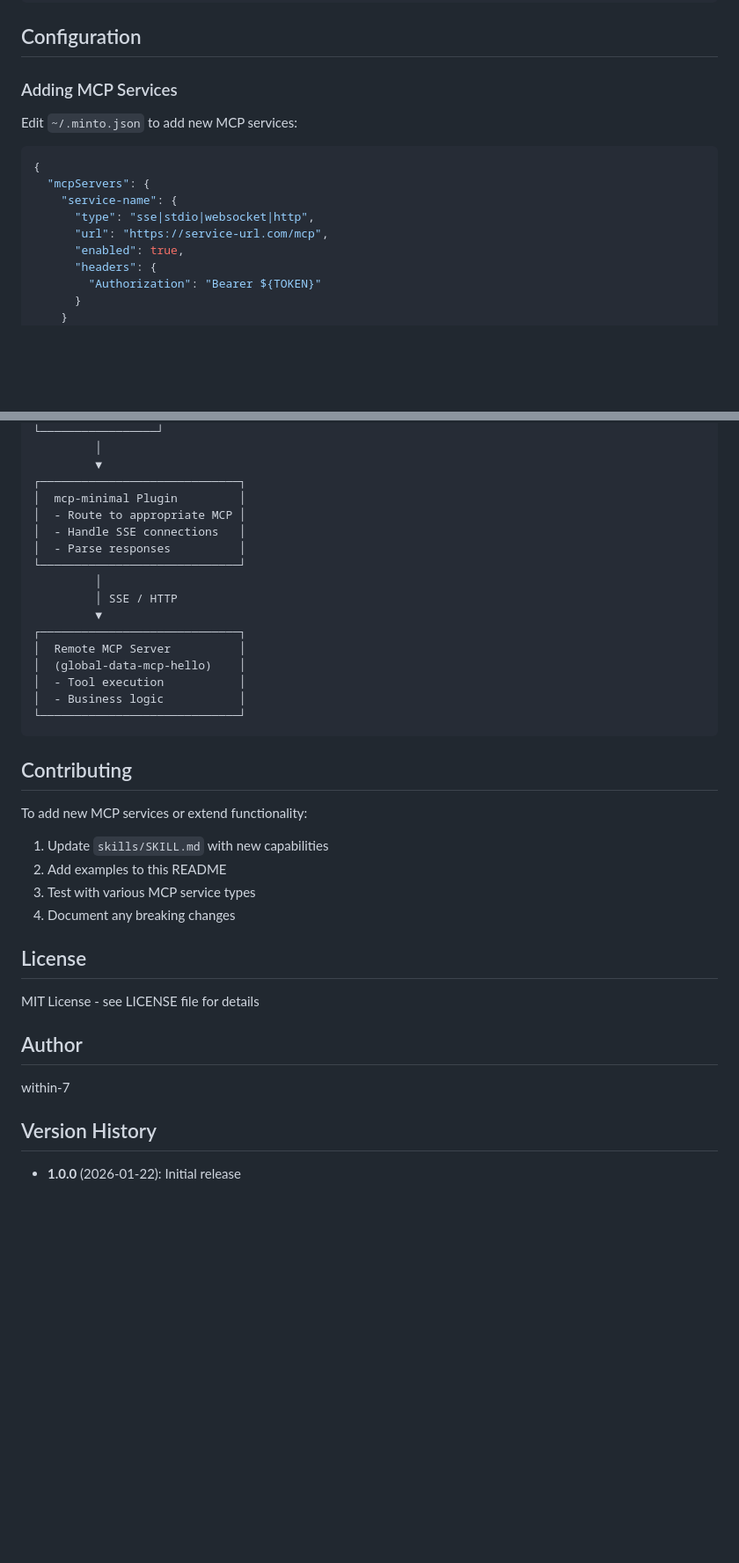
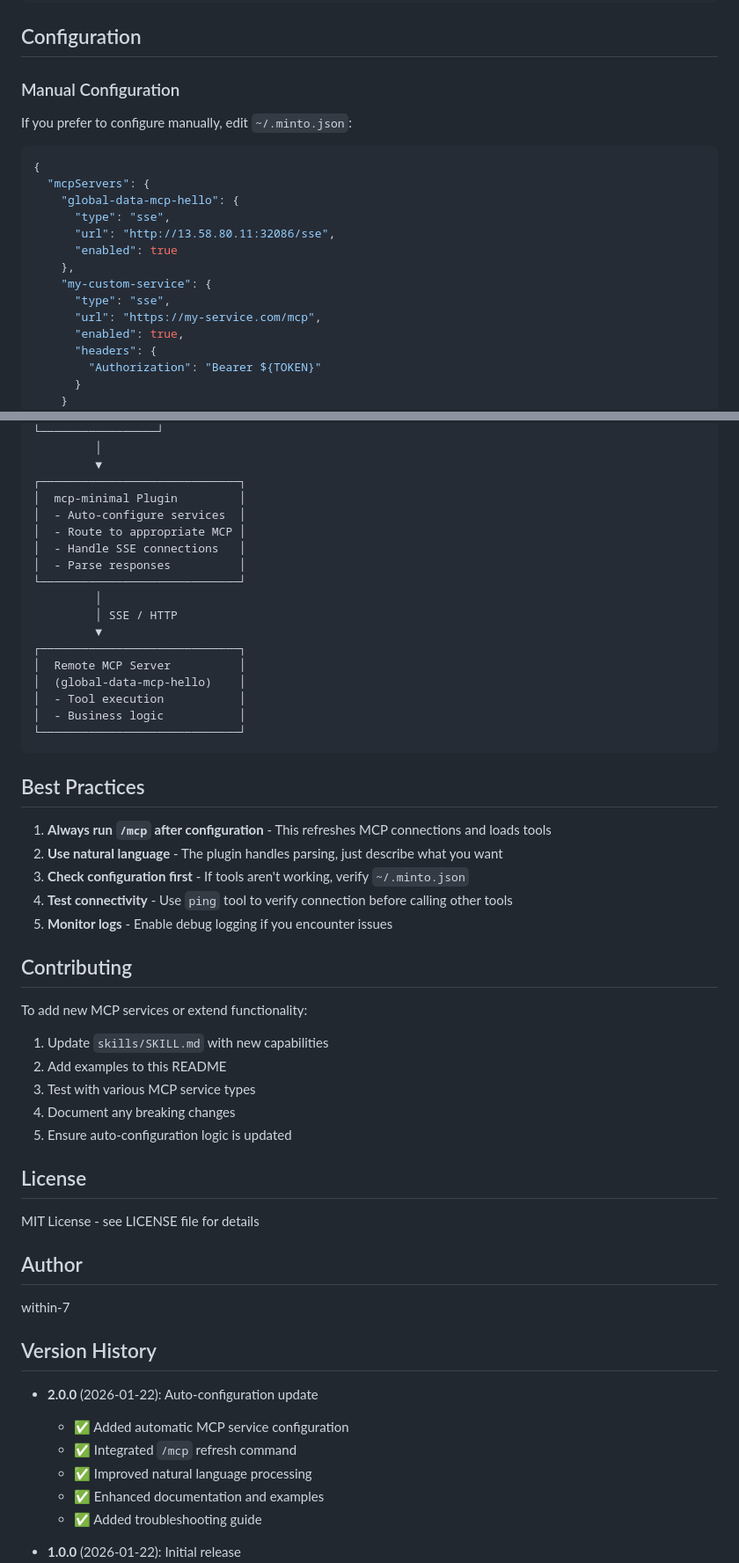
Before and after one commit to Within-7/minto-plugin-tools, a Markdown page: mcp-minimal/README.md, 2 parts joined by grey strips. Shown at 88% size. Rendered like a GitHub page; blank space fills up the shorter version.

````diff
--- a/mcp-minimal/README.md
+++ b/mcp-minimal/README.md
@@ -66,16 +98,21 @@ mcp-minimal/
 
 ## Configuration
 
-### Adding MCP Services
+### Manual Configuration
 
-Edit `~/.minto.json` to add new MCP services:
+If you prefer to configure manually, edit `~/.minto.json`:
 
 ```json
 {
   "mcpServers": {
-    "service-name": {
-      "type": "sse|stdio|websocket|http",
-      "url": "https://service-url.com/mcp",
+    "global-data-mcp-hello": {
+      "type": "sse",
+      "url": "http://13.58.80.11:32086/sse",
+      "enabled": true
+    },
+    "my-custom-service": {
+      "type": "sse",
+      "url": "https://my-service.com/mcp",
       "enabled": true,
       "headers": {
         "Authorization": "Bearer ${TOKEN}"
@@ -170,6 +221,7 @@ User Input (Natural Language)
          ▼
 ┌─────────────────────────────┐
 │  mcp-minimal Plugin         │
+│  - Auto-configure services  │
 │  - Route to appropriate MCP │
 │  - Handle SSE connections   │
 │  - Parse responses          │
@@ -185,6 +237,14 @@ User Input (Natural Language)
 └─────────────────────────────┘
 ```
 
+## Best Practices
+
+1. **Always run `/mcp` after configuration** - This refreshes MCP connections and loads tools
+2. **Use natural language** - The plugin handles parsing, just describe what you want
+3. **Check configuration first** - If tools aren't working, verify `~/.minto.json`
+4. **Test connectivity** - Use `ping` tool to verify connection before calling other tools
+5. **Monitor logs** - Enable debug logging if you encounter issues
+
 ## Contributing
 
 To add new MCP services or extend functionality:
@@ -193,6 +253,7 @@ To add new MCP services or extend functionality:
 2. Add examples to this README
 3. Test with various MCP service types
 4. Document any breaking changes
+5. Ensure auto-configuration logic is updated
 
 ## License
 
@@ -204,6 +265,13 @@ within-7
 
 ## Version History
 
+- **2.0.0** (2026-01-22): Auto-configuration update
+  - ✅ Added automatic MCP service configuration
+  - ✅ Integrated `/mcp` refresh command
+  - ✅ Improved natural language processing
+  - ✅ Enhanced documentation and examples
+  - ✅ Added troubleshooting guide
+
 - **1.0.0** (2026-01-22): Initial release
   - SSE support
   - Natural language interface
````
Also changed, not shown: other parts of mcp-minimal/README.md (+53 -7 lines), mcp-minimal/skills/SKILL.md (+76 -8 lines).
